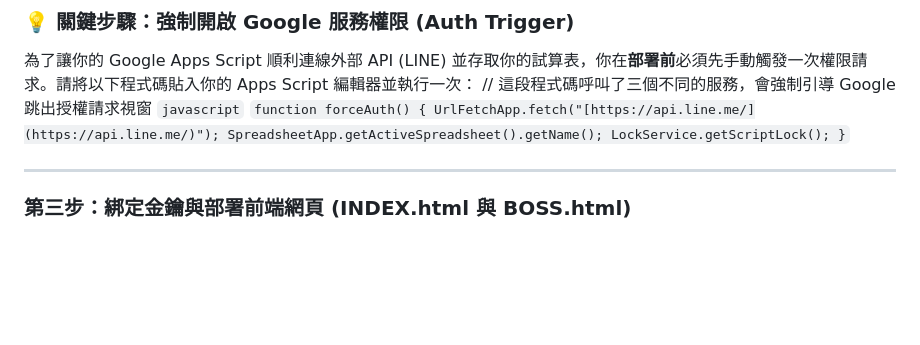
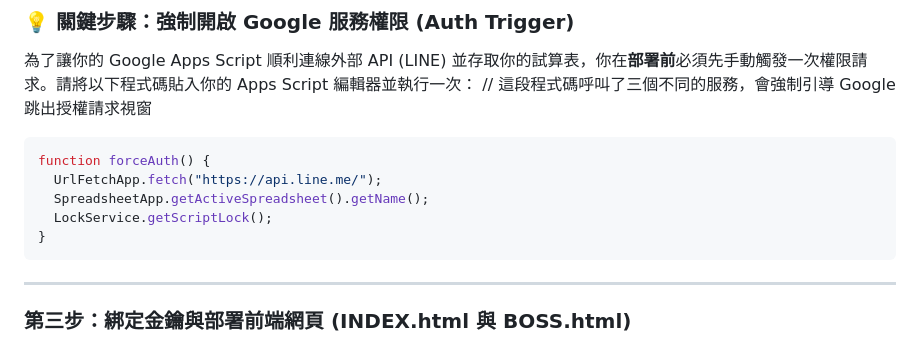
Before and after one commit to WangBens/hgff-ordering, a Markdown page: README.md, the part around the change. Rendered like a GitHub page; blank space fills up the shorter version.

````diff
--- a/README.md
+++ b/README.md
@@ -119,12 +119,13 @@
 ### 💡 關鍵步驟：強制開啟 Google 服務權限 (Auth Trigger)
 為了讓你的 Google Apps Script 順利連線外部 API (LINE) 並存取你的試算表，你在**部署前**必須先手動觸發一次權限請求。請將以下程式碼貼入你的 Apps Script 編輯器並執行一次：
 // 這段程式碼呼叫了三個不同的服務，會強制引導 Google 跳出授權請求視窗
-```javascript```
-`function forceAuth() {
-  UrlFetchApp.fetch("[https://api.line.me/](https://api.line.me/)");
+```javascript
+function forceAuth() {
+  UrlFetchApp.fetch("https://api.line.me/");
   SpreadsheetApp.getActiveSpreadsheet().getName();
   LockService.getScriptLock();
-}`
+}
+```
 
 ---
 
````
